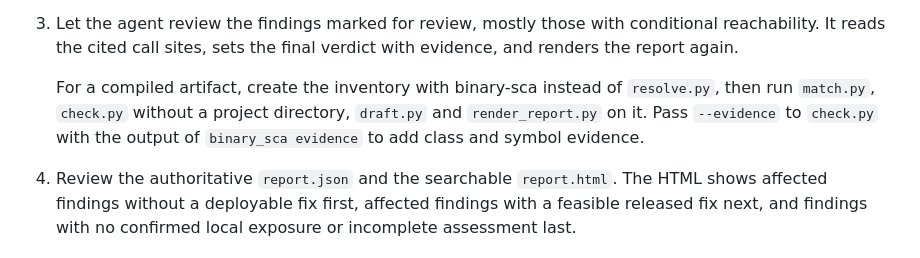
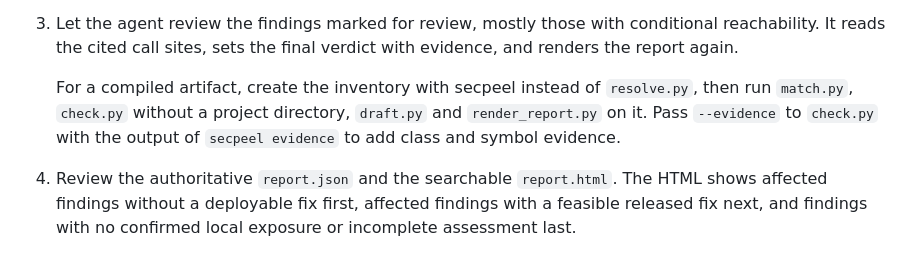
Before and after one commit to kobaltoxid/secdepth, a Markdown page: docs/use-secdepth.md, the part around the change. Drawn GitHub-style.

```diff
--- a/docs/use-secdepth.md
+++ b/docs/use-secdepth.md
@@ -24,7 +24,7 @@ Use this procedure to scan a project for published vulnerabilities, or to invest
    From an installed skill, use its `scripts/` path instead. A scan covers direct, transitive, development, and build dependencies. When a lockfile is missing, `resolve.py` resolves one in a temporary copy so the target stays unchanged. You can run these commands yourself without an agent.
 3. Let the agent review the findings marked for review, mostly those with conditional reachability. It reads the cited call sites, sets the final verdict with evidence, and renders the report again.
 
-   For a compiled artifact, create the inventory with binary-sca instead of `resolve.py`, then run `match.py`, `check.py` without a project directory, `draft.py` and `render_report.py` on it. Pass `--evidence` to `check.py` with the output of `binary_sca evidence` to add class and symbol evidence.
+   For a compiled artifact, create the inventory with secpeel instead of `resolve.py`, then run `match.py`, `check.py` without a project directory, `draft.py` and `render_report.py` on it. Pass `--evidence` to `check.py` with the output of `secpeel evidence` to add class and symbol evidence.
 4. Review the authoritative `report.json` and the searchable `report.html`. The HTML shows affected findings without a deployable fix first, affected findings with a feasible released fix next, and findings with no confirmed local exposure or incomplete assessment last.
 
 ## Verify
```
Also changed, not shown: README.md (+2 -2 lines), docs/diagrams/secdepth-flow.png, 4 other files.
